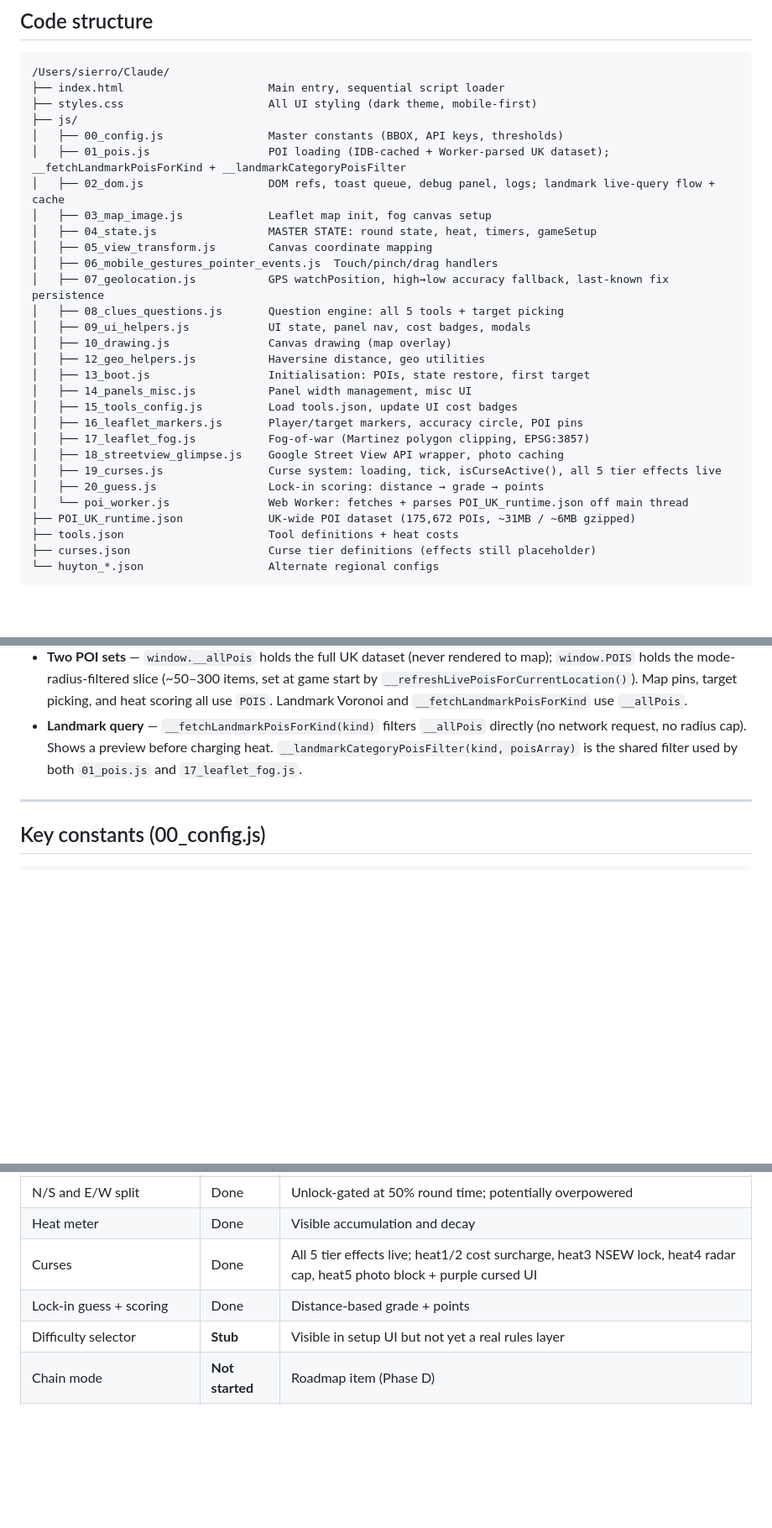
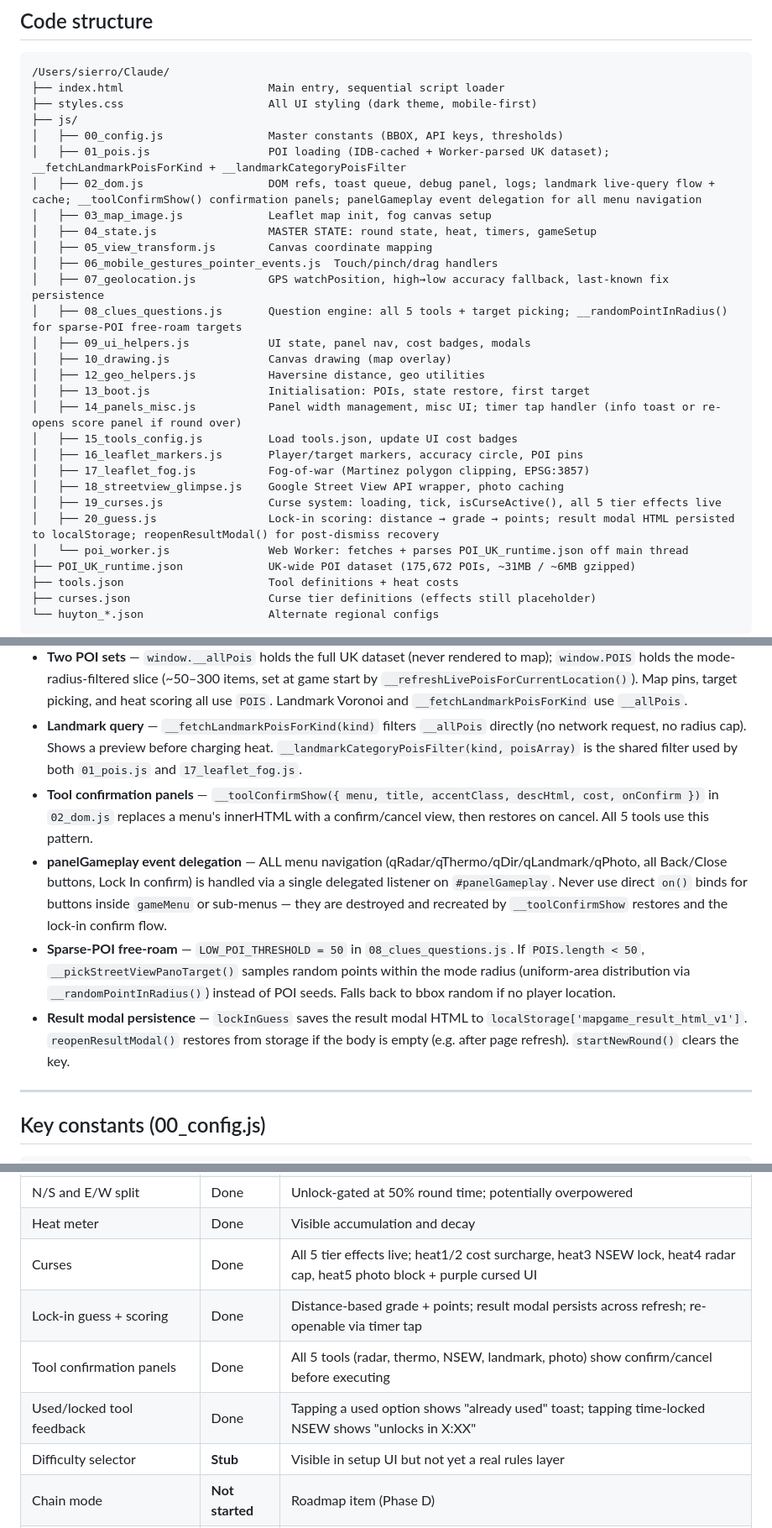
Before and after one commit to ZirconixUK/map-game, a Markdown page: CLAUDE.md, 3 parts joined by grey strips. Shown at 84% size. GitHub-like rendering; blank space fills up the shorter version.

Commit message:
Update CLAUDE.md: tool confirms, delegation pattern, sparse-POI free-roam, result persistence, UX feedback
Co-Authored-By: Claude Sonnet 4.6 <noreply@anthropic.com>

```diff
--- a/CLAUDE.md
+++ b/CLAUDE.md
@@ -44,24 +44,24 @@ GPS guess → get graded.
 ├── js/
 │   ├── 00_config.js                Master constants (BBOX, API keys, thresholds)
 │   ├── 01_pois.js                  POI loading (IDB-cached + Worker-parsed UK dataset); __fetchLandmarkPoisForKind + __landmarkCategoryPoisFilter
-│   ├── 02_dom.js                   DOM refs, toast queue, debug panel, logs; landmark live-query flow + cache
+│   ├── 02_dom.js                   DOM refs, toast queue, debug panel, logs; landmark live-query flow + cache; __toolConfirmShow() confirmation panels; panelGameplay event delegation for all menu navigation
 │   ├── 03_map_image.js             Leaflet map init, fog canvas setup
 │   ├── 04_state.js                 MASTER STATE: round state, heat, timers, gameSetup
 │   ├── 05_view_transform.js        Canvas coordinate mapping
 │   ├── 06_mobile_gestures_pointer_events.js  Touch/pinch/drag handlers
 │   ├── 07_geolocation.js           GPS watchPosition, high→low accuracy fallback, last-known fix persistence
-│   ├── 08_clues_questions.js       Question engine: all 5 tools + target picking
+│   ├── 08_clues_questions.js       Question engine: all 5 tools + target picking; __randomPointInRadius() for sparse-POI free-roam targets
 │   ├── 09_ui_helpers.js            UI state, panel nav, cost badges, modals
 │   ├── 10_drawing.js               Canvas drawing (map overlay)
 │   ├── 12_geo_helpers.js           Haversine distance, geo utilities
 │   ├── 13_boot.js                  Initialisation: POIs, state restore, first target
-│   ├── 14_panels_misc.js           Panel width management, misc UI
+│   ├── 14_panels_misc.js           Panel width management, misc UI; timer tap handler (info toast or re-opens score panel if round over)
 │   ├── 15_tools_config.js          Load tools.json, update UI cost badges
 │   ├── 16_leaflet_markers.js       Player/target markers, accuracy circle, POI pins
 │   ├── 17_leaflet_fog.js           Fog-of-war (Martinez polygon clipping, EPSG:3857)
 │   ├── 18_streetview_glimpse.js    Google Street View API wrapper, photo caching
 │   ├── 19_curses.js                Curse system: loading, tick, isCurseActive(), all 5 tier effects live
-│   ├── 20_guess.js                 Lock-in scoring: distance → grade → points
+│   ├── 20_guess.js                 Lock-in scoring: distance → grade → points; result modal HTML persisted to localStorage; reopenResultModal() for post-dismiss recovery
 │   └── poi_worker.js               Web Worker: fetches + parses POI_UK_runtime.json off main thread
 ├── POI_UK_runtime.json             UK-wide POI dataset (175,672 POIs, ~31MB / ~6MB gzipped)
 ├── tools.json                      Tool definitions + heat costs
@@ -85,6 +85,10 @@ All game state lives in module globals in `04_state.js`, exposed on `window.*`.
 - **UK POI dataset** — `POI_UK_runtime.json` (175,672 POIs) loaded at boot into `window.__allPois` via a Web Worker (`poi_worker.js`) to avoid main-thread freeze. Result cached in IndexedDB (`uk_pois_cache_v1`); repeat loads are instant. `window.__clearPoiCache()` busts the cache from the browser console.
 - **Two POI sets** — `window.__allPois` holds the full UK dataset (never rendered to map); `window.POIS` holds the mode-radius-filtered slice (~50–300 items, set at game start by `__refreshLivePoisForCurrentLocation()`). Map pins, target picking, and heat scoring all use `POIS`. Landmark Voronoi and `__fetchLandmarkPoisForKind` use `__allPois`.
 - **Landmark query** — `__fetchLandmarkPoisForKind(kind)` filters `__allPois` directly (no network request, no radius cap). Shows a preview before charging heat. `__landmarkCategoryPoisFilter(kind, poisArray)` is the shared filter used by both `01_pois.js` and `17_leaflet_fog.js`.
+- **Tool confirmation panels** — `__toolConfirmShow({ menu, title, accentClass, descHtml, cost, onConfirm })` in `02_dom.js` replaces a menu's innerHTML with a confirm/cancel view, then restores on cancel. All 5 tools use this pattern.
+- **panelGameplay event delegation** — ALL menu navigation (qRadar/qThermo/qDir/qLandmark/qPhoto, all Back/Close buttons, Lock In confirm) is handled via a single delegated listener on `#panelGameplay`. Never use direct `on()` binds for buttons inside `gameMenu` or sub-menus — they are destroyed and recreated by `__toolConfirmShow` restores and the lock-in confirm flow.
+- **Sparse-POI free-roam** — `LOW_POI_THRESHOLD = 50` in `08_clues_questions.js`. If `POIS.length < 50`, `__pickStreetViewPanoTarget()` samples random points within the mode radius (uniform-area distribution via `__randomPointInRadius()`) instead of POI seeds. Falls back to bbox random if no player location.
+- **Result modal persistence** — `lockInGuess` saves the result modal HTML to `localStorage['mapgame_result_html_v1']`. `reopenResultModal()` restores from storage if the body is empty (e.g. after page refresh). `startNewRound()` clears the key.
 
 ---
 
@@ -135,7 +139,9 @@ Mode timers:    short=30min | medium=45min | long=60min
 | N/S and E/W split | Done | Unlock-gated at 50% round time; potentially overpowered |
 | Heat meter | Done | Visible accumulation and decay |
 | Curses | Done | All 5 tier effects live; heat1/2 cost surcharge, heat3 NSEW lock, heat4 radar cap, heat5 photo block + purple cursed UI |
-| Lock-in guess + scoring | Done | Distance-based grade + points |
+| Lock-in guess + scoring | Done | Distance-based grade + points; result modal persists across refresh; re-openable via timer tap |
+| Tool confirmation panels | Done | All 5 tools (radar, thermo, NSEW, landmark, photo) show confirm/cancel before executing |
+| Used/locked tool feedback | Done | Tapping a used option shows "already used" toast; tapping time-locked NSEW shows "unlocks in X:XX" |
 | Difficulty selector | **Stub** | Visible in setup UI but not yet a real rules layer |
 | Chain mode | **Not started** | Roadmap item (Phase D) |
 | Remote mode | **Not started** | Future optional mode (Phase E) |
```
Also changed, not shown: other parts of CLAUDE.md (+2 -1 lines).
